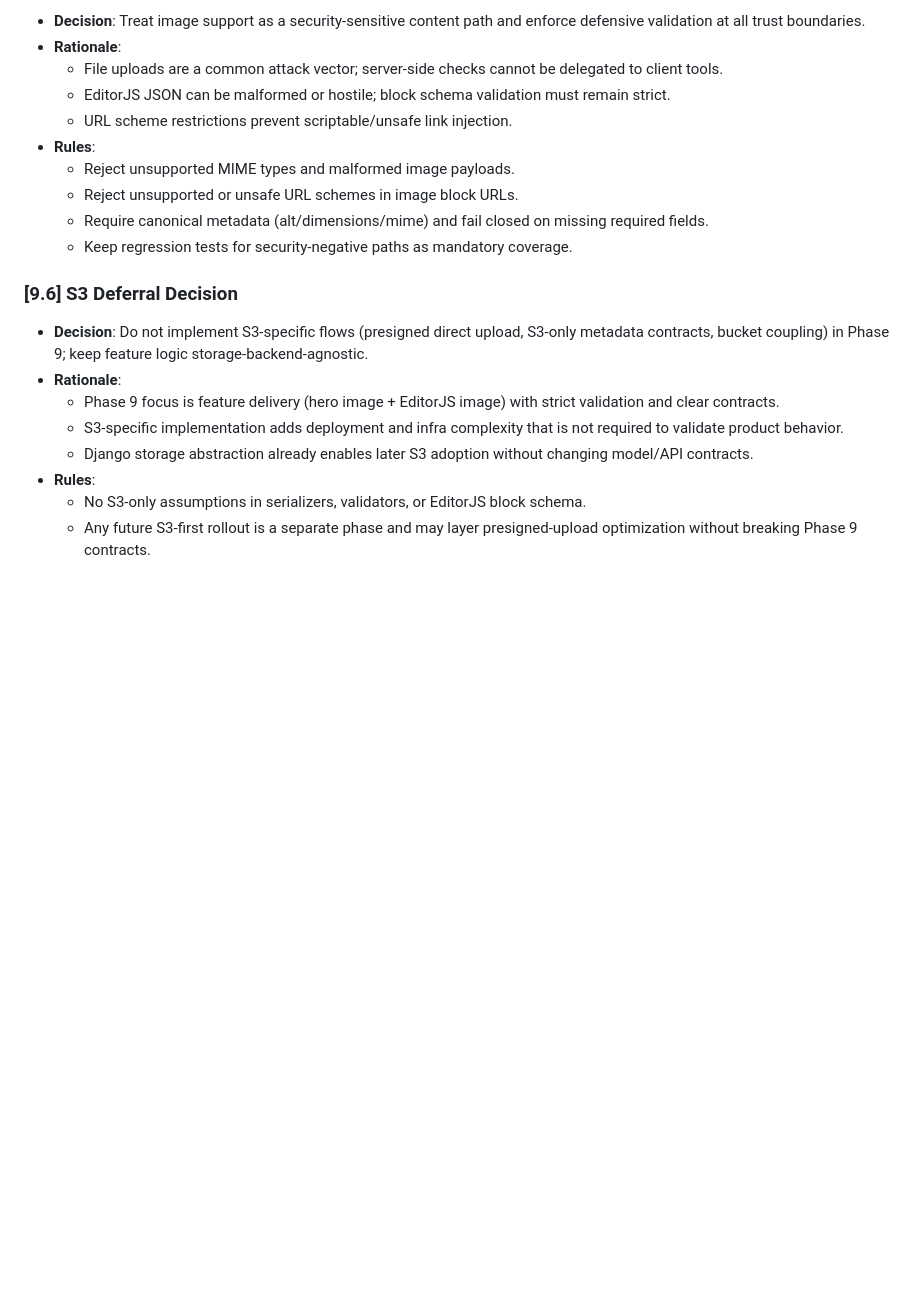
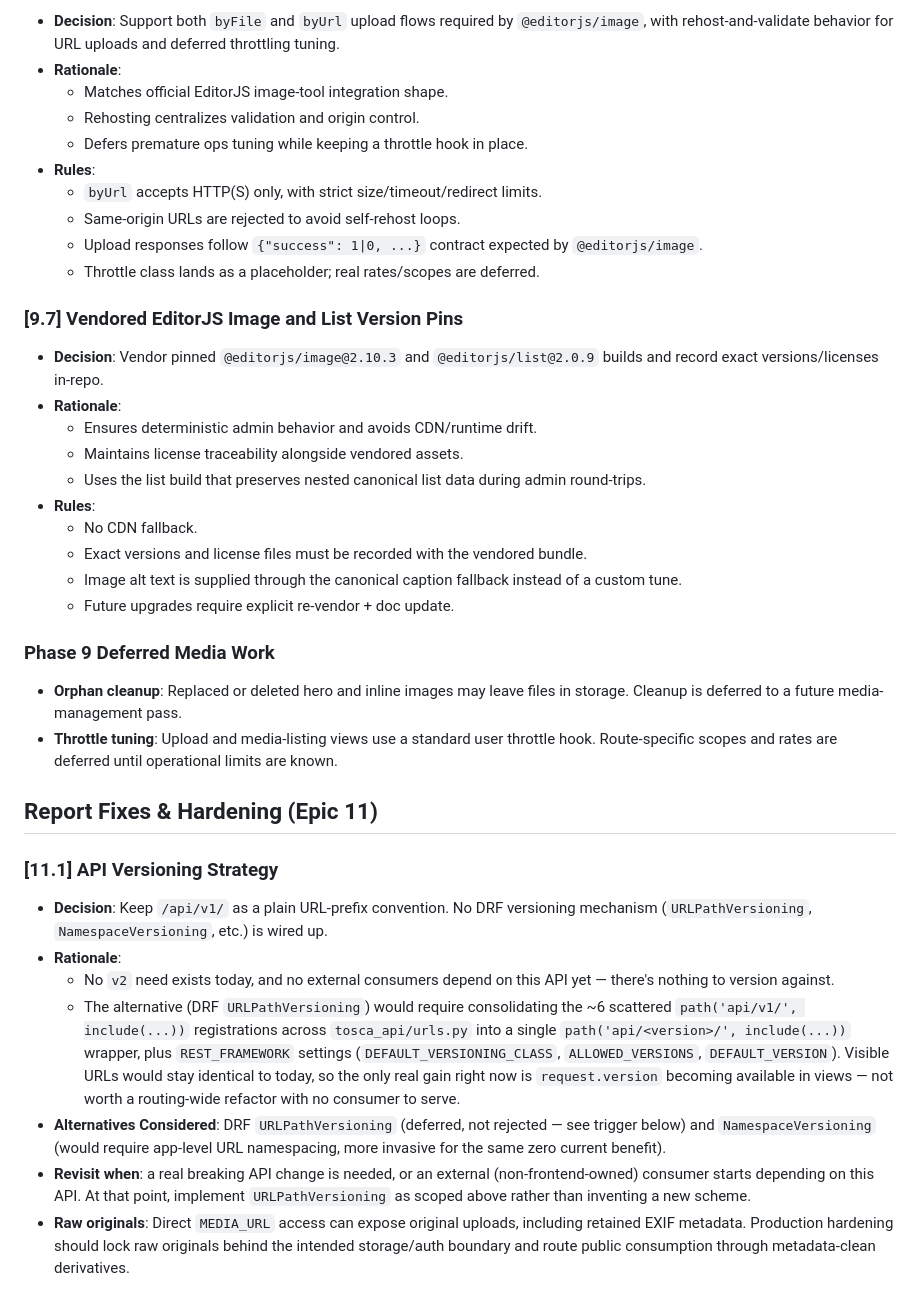
Before and after one commit to digitalcityscience/TOSCA-Backend, a Markdown page: docs/features-to-add_local/decisions.md, the part around one of its changes. Drawn GitHub-style; blank space fills up the shorter version.

```diff
--- a/docs/features-to-add_local/decisions.md
+++ b/docs/features-to-add_local/decisions.md
@@ -561,22 +580,41 @@ This document tracks key architectural and implementation decisions made during
 
-- **Decision**: Treat image support as a security-sensitive content path and enforce defensive validation at all trust boundaries.
+- **Decision**: Support both `byFile` and `byUrl` upload flows required by `@editorjs/image`, with rehost-and-validate behavior for URL uploads and deferred throttling tuning.
 - **Rationale**:
-  - File uploads are a common attack vector; server-side checks cannot be delegated to client tools.
-  - EditorJS JSON can be malformed or hostile; block schema validation must remain strict.
-  - URL scheme restrictions prevent scriptable/unsafe link injection.
+  - Matches official EditorJS image-tool integration shape.
+  - Rehosting centralizes validation and origin control.
+  - Defers premature ops tuning while keeping a throttle hook in place.
 - **Rules**:
-  - Reject unsupported MIME types and malformed image payloads.
-  - Reject unsupported or unsafe URL schemes in image block URLs.
-  - Require canonical metadata (alt/dimensions/mime) and fail closed on missing required fields.
-  - Keep regression tests for security-negative paths as mandatory coverage.
+  - `byUrl` accepts HTTP(S) only, with strict size/timeout/redirect limits.
+  - Same-origin URLs are rejected to avoid self-rehost loops.
+  - Upload responses follow `{"success": 1|0, ...}` contract expected by `@editorjs/image`.
+  - Throttle class lands as a placeholder; real rates/scopes are deferred.
 
-### [9.6] S3 Deferral Decision
+### [9.7] Vendored EditorJS Image and List Version Pins
 
-- **Decision**: Do not implement S3-specific flows (presigned direct upload, S3-only metadata contracts, bucket coupling) in Phase 9; keep feature logic storage-backend-agnostic.
+- **Decision**: Vendor pinned `@editorjs/image@2.10.3` and `@editorjs/list@2.0.9` builds and record exact versions/licenses in-repo.
 - **Rationale**:
-  - Phase 9 focus is feature delivery (hero image + EditorJS image) with strict validation and clear contracts.
-  - S3-specific implementation adds deployment and infra complexity that is not required to validate product behavior.
-  - Django storage abstraction already enables later S3 adoption without changing model/API contracts.
+  - Ensures deterministic admin behavior and avoids CDN/runtime drift.
+  - Maintains license traceability alongside vendored assets.
+  - Uses the list build that preserves nested canonical list data during admin round-trips.
 - **Rules**:
-  - No S3-only assumptions in serializers, validators, or EditorJS block schema.
-  - Any future S3-first rollout is a separate phase and may layer presigned-upload optimization without breaking Phase 9 contracts.
+  - No CDN fallback.
+  - Exact versions and license files must be recorded with the vendored bundle.
+  - Image alt text is supplied through the canonical caption fallback instead of a custom tune.
+  - Future upgrades require explicit re-vendor + doc update.
+
+### Phase 9 Deferred Media Work
+
+- **Orphan cleanup**: Replaced or deleted hero and inline images may leave files in storage. Cleanup is deferred to a future media-management pass.
+- **Throttle tuning**: Upload and media-listing views use a standard user throttle hook. Route-specific scopes and rates are deferred until operational limits are known.
+
+## Report Fixes & Hardening (Epic 11)
+
+### [11.1] API Versioning Strategy
+
+- **Decision**: Keep `/api/v1/` as a plain URL-prefix convention. No DRF versioning mechanism (`URLPathVersioning`, `NamespaceVersioning`, etc.) is wired up.
+- **Rationale**:
+  - No `v2` need exists today, and no external consumers depend on this API yet — there's nothing to version against.
+  - The alternative (DRF `URLPathVersioning`) would require consolidating the ~6 scattered `path('api/v1/', include(...))` registrations across `tosca_api/urls.py` into a single `path('api/<version>/', include(...))` wrapper, plus `REST_FRAMEWORK` settings (`DEFAULT_VERSIONING_CLASS`, `ALLOWED_VERSIONS`, `DEFAULT_VERSION`). Visible URLs would stay identical to today, so the only real gain right now is `request.version` becoming available in views — not worth a routing-wide refactor with no consumer to serve.
+- **Alternatives Considered**: DRF `URLPathVersioning` (deferred, not rejected — see trigger below) and `NamespaceVersioning` (would require app-level URL namespacing, more invasive for the same zero current benefit).
+- **Revisit when**: a real breaking API change is needed, or an external (non-frontend-owned) consumer starts depending on this API. At that point, implement `URLPathVersioning` as scoped above rather than inventing a new scheme.
+- **Raw originals**: Direct `MEDIA_URL` access can expose original uploads, including retained EXIF metadata. Production hardening should lock raw originals behind the intended storage/auth boundary and route public consumption through metadata-clean derivatives.
```
Also changed, not shown: other parts of docs/features-to-add_local/decisions.md (+48 -29 lines).
